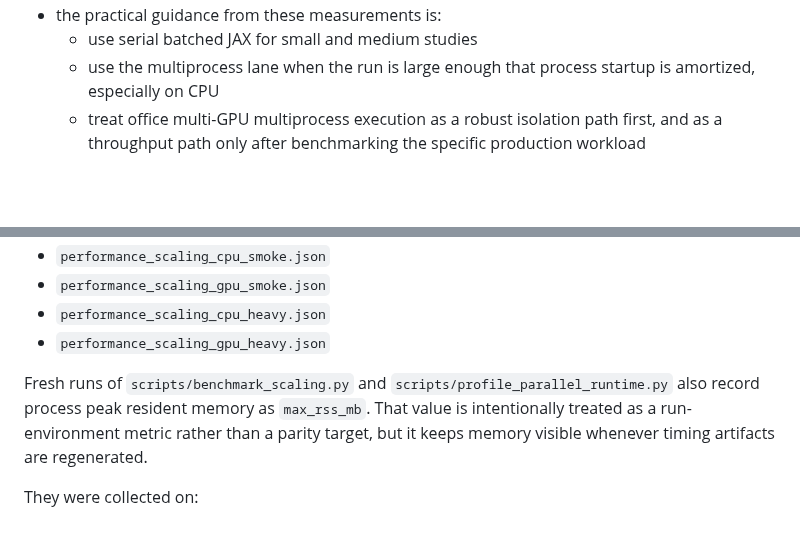
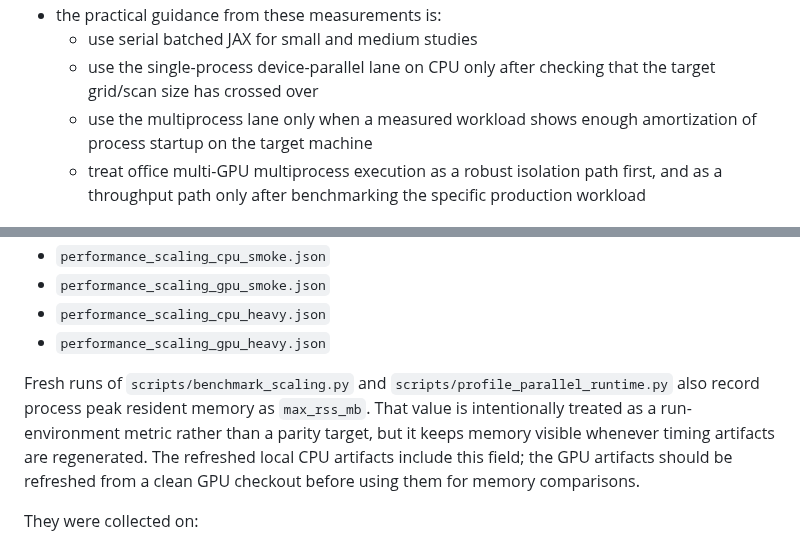
Before and after one commit to uwplasma/NTX, a Markdown page: docs/performance.md, 2 parts joined by grey strips. GitHub-like rendering; blank space fills up the shorter version.

```diff
--- a/docs/performance.md
+++ b/docs/performance.md
@@ -85,7 +90,9 @@ Interpretation:
 - the practical guidance from these measurements is:
   - use serial batched JAX for small and medium studies
-  - use the multiprocess lane when the run is large enough that process startup
-    is amortized, especially on CPU
+  - use the single-process device-parallel lane on CPU only after checking that
+    the target grid/scan size has crossed over
+  - use the multiprocess lane only when a measured workload shows enough
+    amortization of process startup on the target machine
   - treat office multi-GPU multiprocess execution as a robust isolation path
     first, and as a throughput path only after benchmarking the specific
     production workload
@@ -103,7 +110,9 @@ Fresh runs of `scripts/benchmark_scaling.py` and
 `scripts/profile_parallel_runtime.py` also record process peak resident memory
 as `max_rss_mb`. That value is intentionally treated as a run-environment
 metric rather than a parity target, but it keeps memory visible whenever timing
-artifacts are regenerated.
+artifacts are regenerated. The refreshed local CPU artifacts include this
+field; the GPU artifacts should be refreshed from a clean GPU checkout before
+using them for memory comparisons.
 
 They were collected on:
 
```
Also changed, not shown: other parts of docs/performance.md (+10 -5 lines), docs/_static/performance_scaling_heavy.png, docs/_static/performance_scaling_smoke.png, 4 other files.
